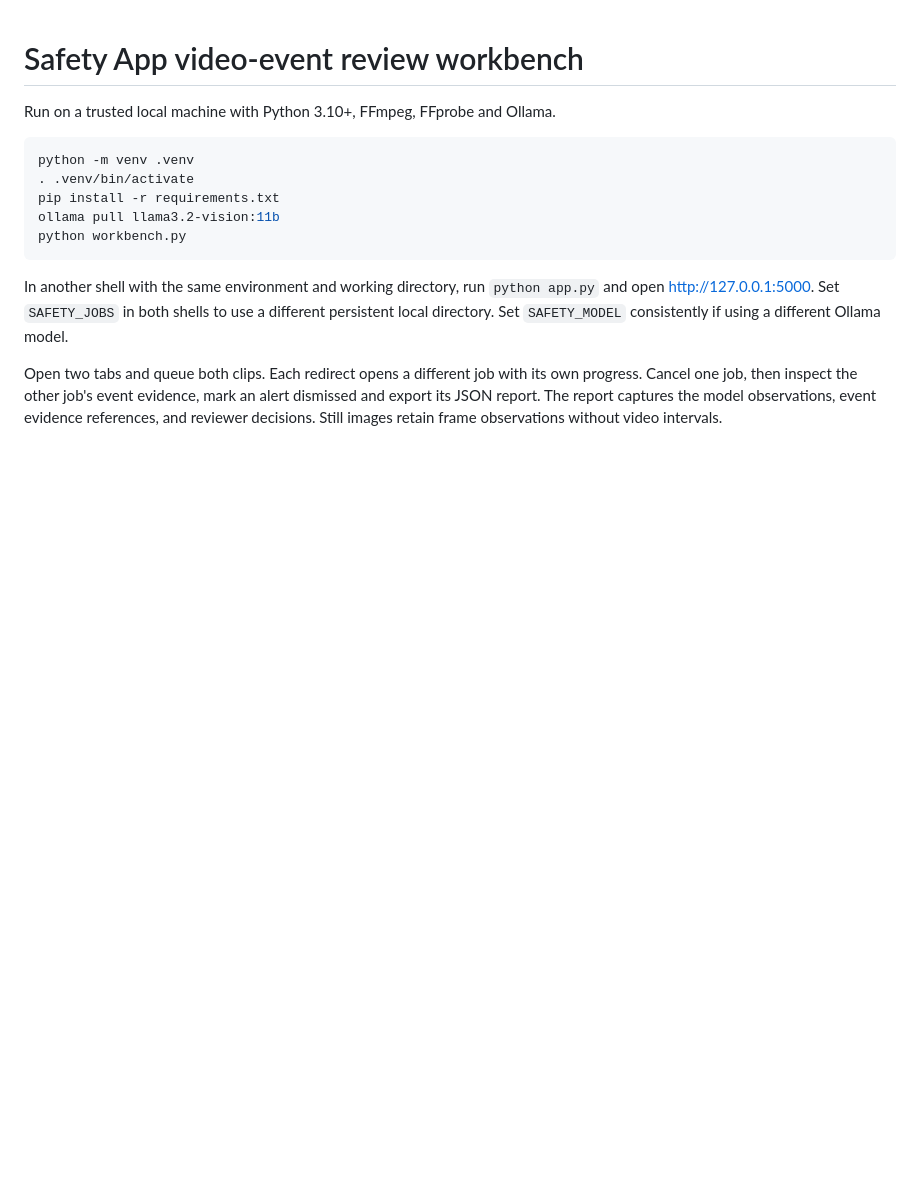
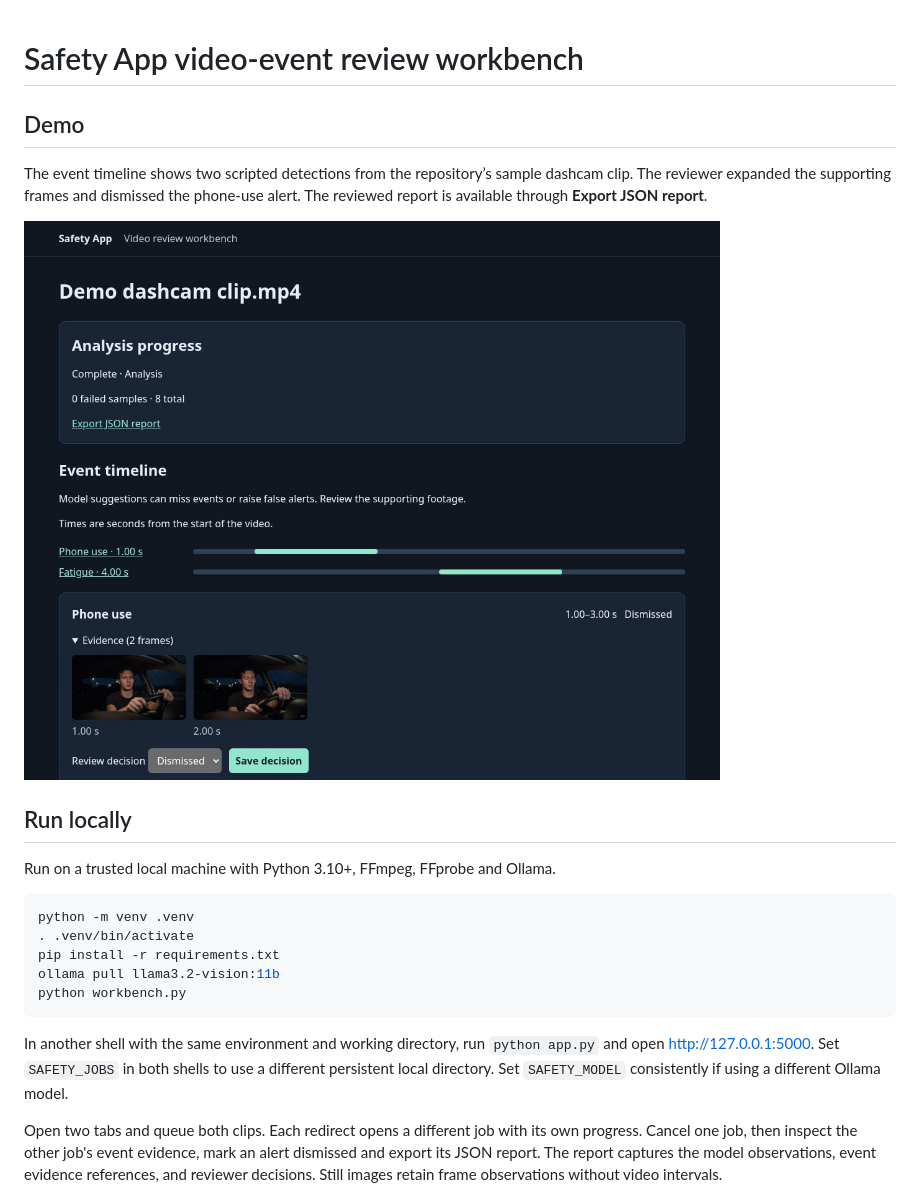
Before and after one commit to pspcps/safety_app, a Markdown page: README.md, the part around the change. GitHub-like rendering; pictures changed too: docs/demo-review.jpg (added); blank space fills up the shorter version.

Commit message:
Show the event review demo in the README

```diff
--- a/README.md
+++ b/README.md
@@ -1,4 +1,12 @@
 # Safety App video-event review workbench
+
+## Demo
+
+The event timeline shows two scripted detections from the repository’s sample dashcam clip. The reviewer expanded the supporting frames and dismissed the phone-use alert. The reviewed report is available through **Export JSON report**.
+
+![Safety App event timeline showing timestamped evidence and a dismissed phone-use alert](docs/demo-review.jpg)
+
+## Run locally
 
 Run on a trusted local machine with Python 3.10+, FFmpeg, FFprobe and Ollama.
 
```
